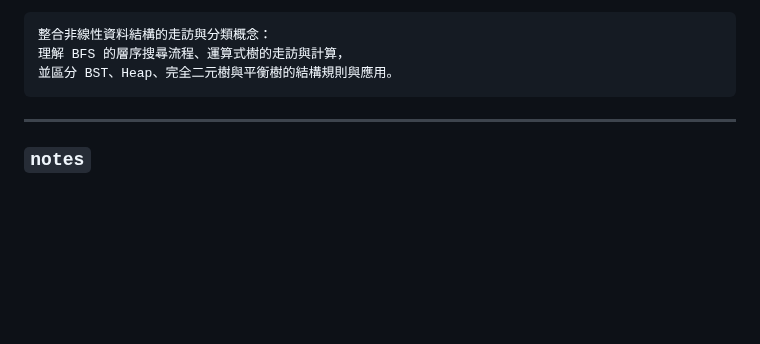
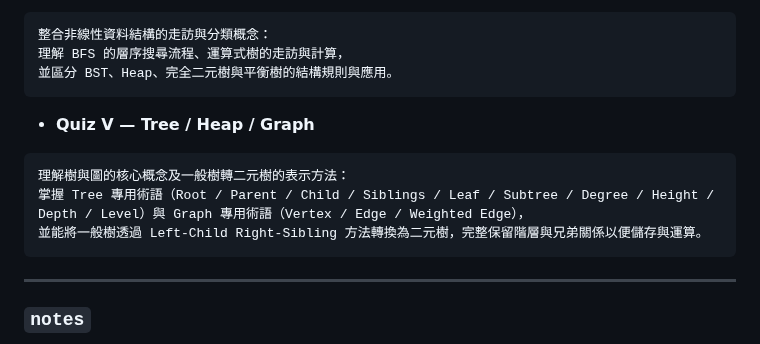
Before and after one commit to Thomas-debuger/11401_CS203A, a Markdown page: README.md, the part around the change. Rendered like a GitHub page; blank space fills up the shorter version.

````diff
--- a/README.md
+++ b/README.md
@@ -78,6 +78,14 @@ I’ve uploaded several data structures quizs here.
 整合非線性資料結構的走訪與分類概念：
 理解 BFS 的層序搜尋流程、運算式樹的走訪與計算，
 並區分 BST、Heap、完全二元樹與平衡樹的結構規則與應用。
+```
+
+* **Quiz V — Tree / Heap / Graph**
+
+```
+理解樹與圖的核心概念及一般樹轉二元樹的表示方法：
+掌握 Tree 專用術語（Root / Parent / Child / Siblings / Leaf / Subtree / Degree / Height / Depth / Level）與 Graph 專用術語（Vertex / Edge / Weighted Edge），
+並能將一般樹透過 Left-Child Right-Sibling 方法轉換為二元樹，完整保留階層與兄弟關係以便儲存與運算。
 ```
 
 ---
````
